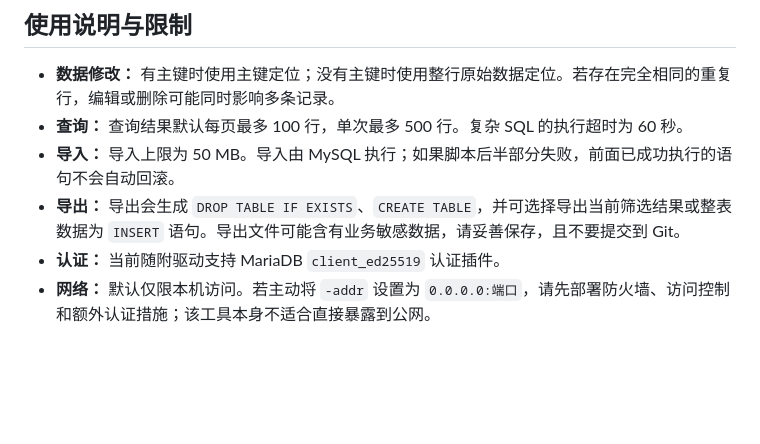
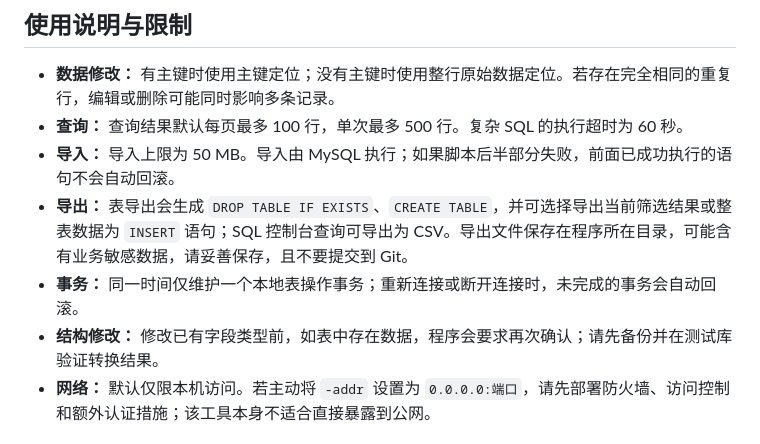
Before and after one commit to ATongHru/mini_mysql_manager_for_windows, a Markdown page: README.md, the part around one of its changes. Rendered like a GitHub page; blank space fills up the shorter version.

```diff
--- a/README.md
+++ b/README.md
@@ -91,8 +91,9 @@ go build -v -trimpath -ldflags="-s -w" -o MiniMySQLManager.exe .
 - **数据修改：** 有主键时使用主键定位；没有主键时使用整行原始数据定位。若存在完全相同的重复行，编辑或删除可能同时影响多条记录。
 - **查询：** 查询结果默认每页最多 100 行，单次最多 500 行。复杂 SQL 的执行超时为 60 秒。
 - **导入：** 导入上限为 50 MB。导入由 MySQL 执行；如果脚本后半部分失败，前面已成功执行的语句不会自动回滚。
-- **导出：** 导出会生成 `DROP TABLE IF EXISTS`、`CREATE TABLE`，并可选择导出当前筛选结果或整表数据为 `INSERT` 语句。导出文件可能含有业务敏感数据，请妥善保存，且不要提交到 Git。
-- **认证：** 当前随附驱动支持 MariaDB `client_ed25519` 认证插件。
+- **导出：** 表导出会生成 `DROP TABLE IF EXISTS`、`CREATE TABLE`，并可选择导出当前筛选结果或整表数据为 `INSERT` 语句；SQL 控制台查询可导出为 CSV。导出文件保存在程序所在目录，可能含有业务敏感数据，请妥善保存，且不要提交到 Git。
+- **事务：** 同一时间仅维护一个本地表操作事务；重新连接或断开连接时，未完成的事务会自动回滚。
+- **结构修改：** 修改已有字段类型前，如表中存在数据，程序会要求再次确认；请先备份并在测试库验证转换结果。
 - **网络：** 默认仅限本机访问。若主动将 `-addr` 设置为 `0.0.0.0:端口`，请先部署防火墙、访问控制和额外认证措施；该工具本身不适合直接暴露到公网。
 
 ## 安全建议
```
Also changed, not shown: other parts of README.md (+15 -15 lines), assets/app-icon.png (added), assets/interface-v1.1.2.png (added), 8 other files.
